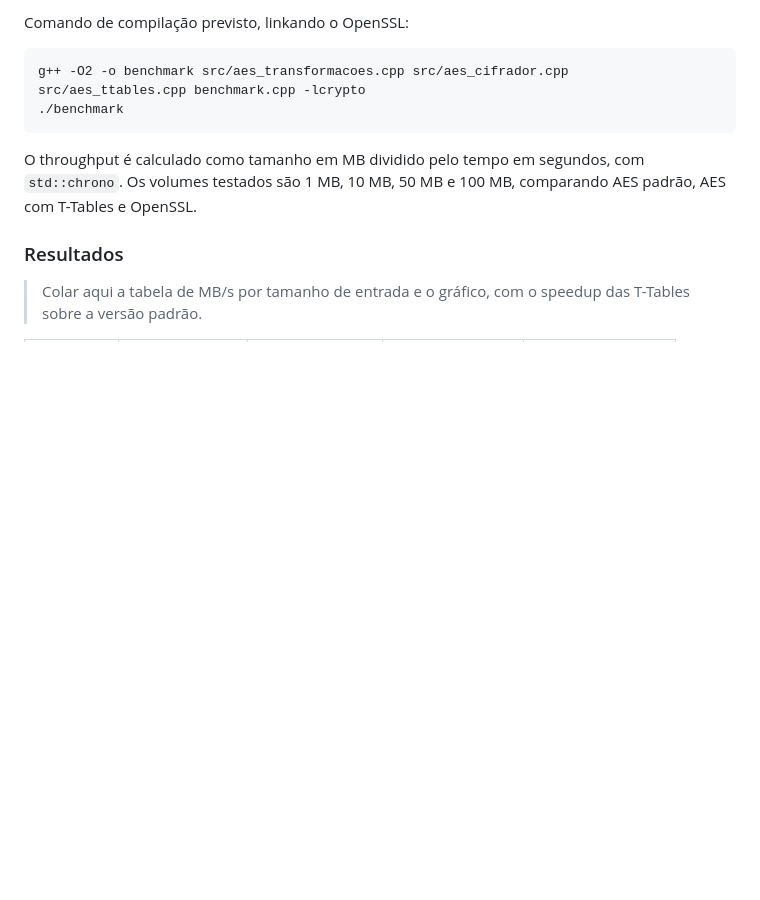
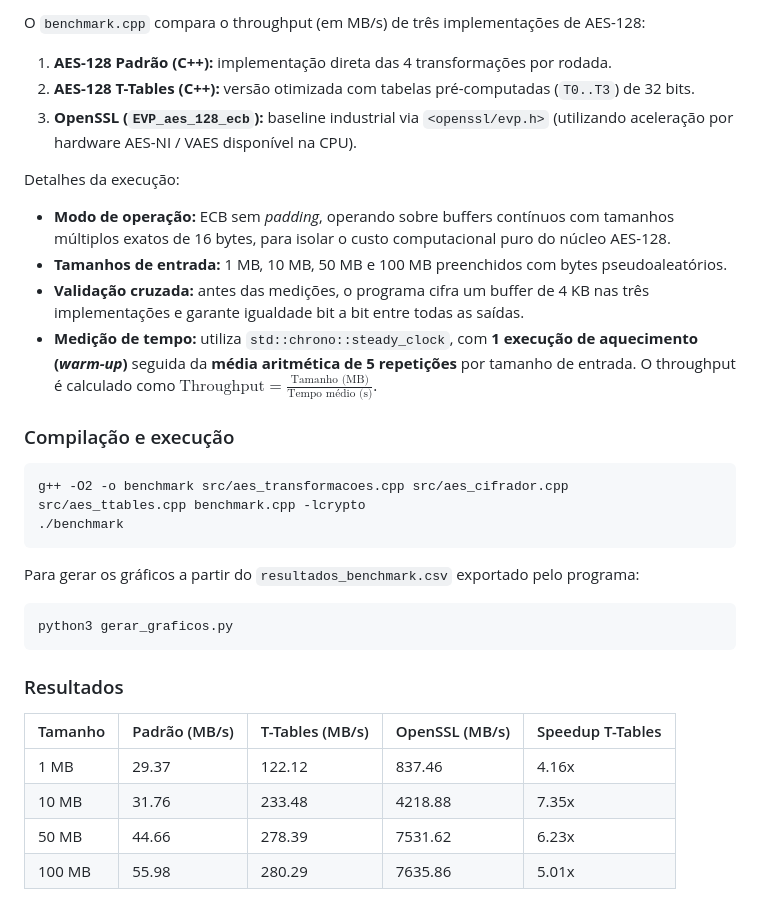
Before and after one commit to karolluiza06/projeto-aes128, a Markdown page: README.md, the part around one of its changes. Drawn GitHub-style; blank space fills up the shorter version.

````diff
--- a/README.md
+++ b/README.md
@@ -78,13 +91,36 @@ A versão padrão e a versão com T-Tables precisam dar exatamente o mesmo texto
 
-Comando de compilação previsto, linkando o OpenSSL:
-```
+O `benchmark.cpp` compara o throughput (em MB/s) de três implementações de AES-128:
+
+1. **AES-128 Padrão (C++):** implementação direta das 4 transformações por rodada.
+2. **AES-128 T-Tables (C++):** versão otimizada com tabelas pré-computadas (`T0..T3`) de 32 bits.
+3. **OpenSSL (`EVP_aes_128_ecb`):** baseline industrial via `<openssl/evp.h>` (utilizando aceleração por hardware AES-NI / VAES disponível na CPU).
+
+Detalhes da execução:
+
+* **Modo de operação:** ECB sem *padding*, operando sobre buffers contínuos com tamanhos múltiplos exatos de 16 bytes, para isolar o custo computacional puro do núcleo AES-128.
+* **Tamanhos de entrada:** 1 MB, 10 MB, 50 MB e 100 MB preenchidos com bytes pseudoaleatórios.
+* **Validação cruzada:** antes das medições, o programa cifra um buffer de 4 KB nas três implementações e garante igualdade bit a bit entre todas as saídas.
+* **Medição de tempo:** utiliza `std::chrono::steady_clock`, com **1 execução de aquecimento (*warm-up*)** seguida da **média aritmética de 5 repetições** por tamanho de entrada. O throughput é calculado como $\text{Throughput} = \frac{\text{Tamanho (MB)}}{\text{Tempo médio (s)}}$.
+
+### Compilação e execução
+
+```bash
 g++ -O2 -o benchmark src/aes_transformacoes.cpp src/aes_cifrador.cpp src/aes_ttables.cpp benchmark.cpp -lcrypto
 ./benchmark
 ```
 
-O throughput é calculado como tamanho em MB dividido pelo tempo em segundos, com `std::chrono`. Os volumes testados são 1 MB, 10 MB, 50 MB e 100 MB, comparando AES padrão, AES com T-Tables e OpenSSL.
+Para gerar os gráficos a partir do `resultados_benchmark.csv` exportado pelo programa:
+
+```bash
+python3 gerar_graficos.py
+```
 
 ### Resultados
 
-> Colar aqui a tabela de MB/s por tamanho de entrada e o gráfico, com o speedup das T-Tables sobre a versão padrão.
+| Tamanho | Padrão (MB/s) | T-Tables (MB/s) | OpenSSL (MB/s) | Speedup T-Tables |
+| ----- | ----- | ----- | ----- | ----- |
+| 1 MB | 29.37 | 122.12 | 837.46 | 4.16x |
+| 10 MB | 31.76 | 233.48 | 4218.88 | 7.35x |
+| 50 MB | 44.66 | 278.39 | 7531.62 | 6.23x |
+| 100 MB | 55.98 | 280.29 | 7635.86 | 5.01x |
 
````
Also changed, not shown: other parts of README.md (+48 -27 lines), grafico_comparacao_tripla.png (added), grafico_padrao_vs_ttables.png (added), 6 other files.
